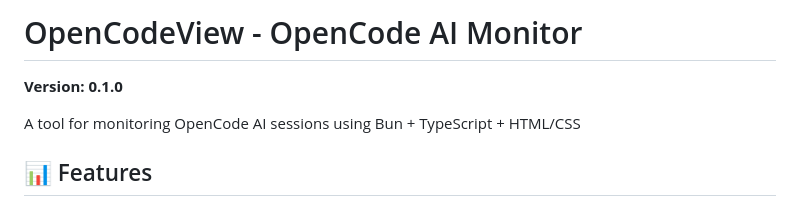
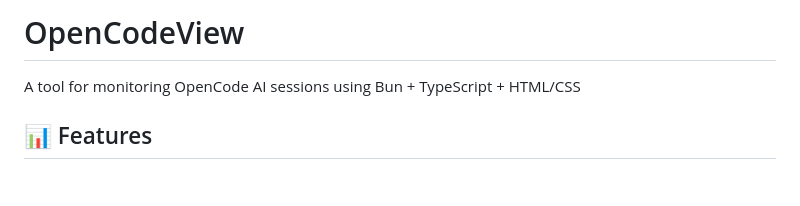
Before and after one commit to huangli712/OpenCodeView, a Markdown page: README.md, the part around the change. GitHub-like rendering; blank space fills up the shorter version.

```diff
--- a/README.md
+++ b/README.md
@@ -1,6 +1,4 @@
-# OpenCodeView - OpenCode AI Monitor
-
-**Version: 0.1.0**
+# OpenCodeView
 
 A tool for monitoring OpenCode AI sessions using Bun + TypeScript + HTML/CSS
 
```
